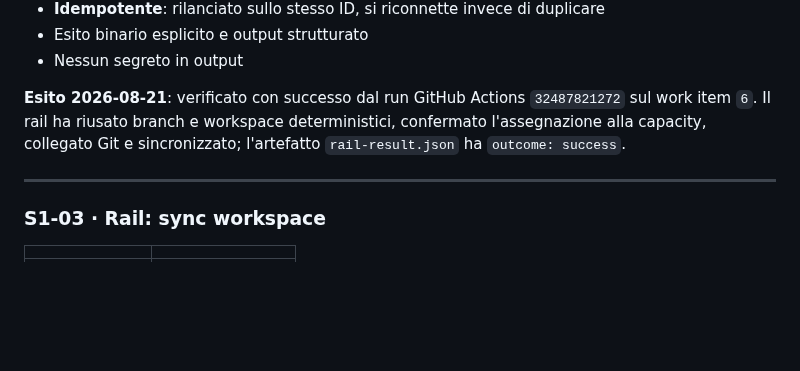
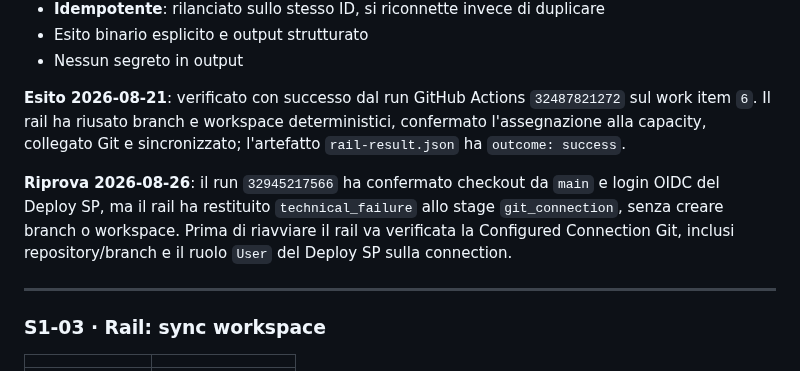
Before and after one commit to alessioandriuloagic/fabric-agentic, a Markdown page: docs/backlog/slice-0-1.md, the part around the change. Rendered like a GitHub page; blank space fills up the shorter version.

Commit message:
docs: record branch out git connection failure

```diff
--- a/docs/backlog/slice-0-1.md
+++ b/docs/backlog/slice-0-1.md
@@ -676,6 +676,11 @@ tracciabilità PR; Azure Boards resta il tracker legacy da dismettere.
 item `6`. Il rail ha riusato branch e workspace deterministici, confermato l'assegnazione alla
 capacity, collegato Git e sincronizzato; l'artefatto `rail-result.json` ha `outcome: success`.
 
+**Riprova 2026-08-26**: il run `32945217566` ha confermato checkout da `main` e login OIDC del
+Deploy SP, ma il rail ha restituito `technical_failure` allo stage `git_connection`, senza creare
+branch o workspace. Prima di riavviare il rail va verificata la Configured Connection Git, inclusi
+repository/branch e il ruolo `User` del Deploy SP sulla connection.
+
 ---
 
 ### S1-03 · Rail: sync workspace
```
Also changed, not shown: CHANGELOG.md (+3 -0 lines).
